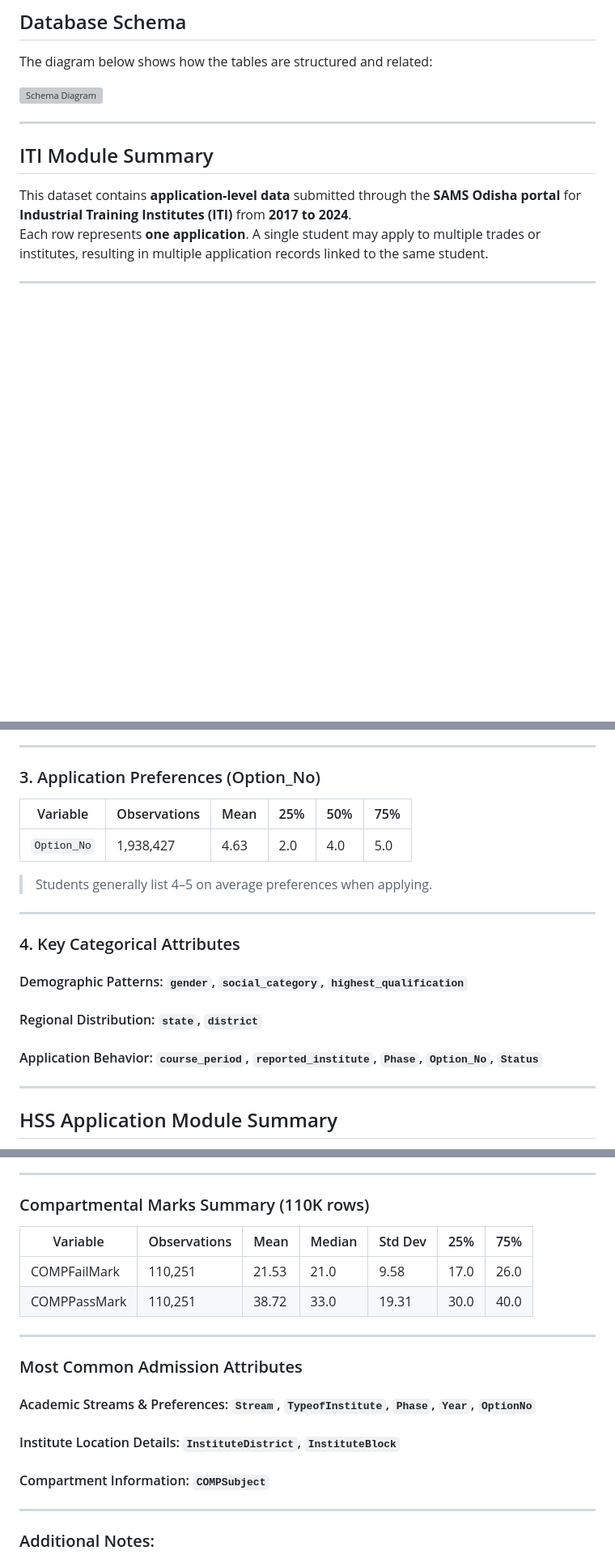
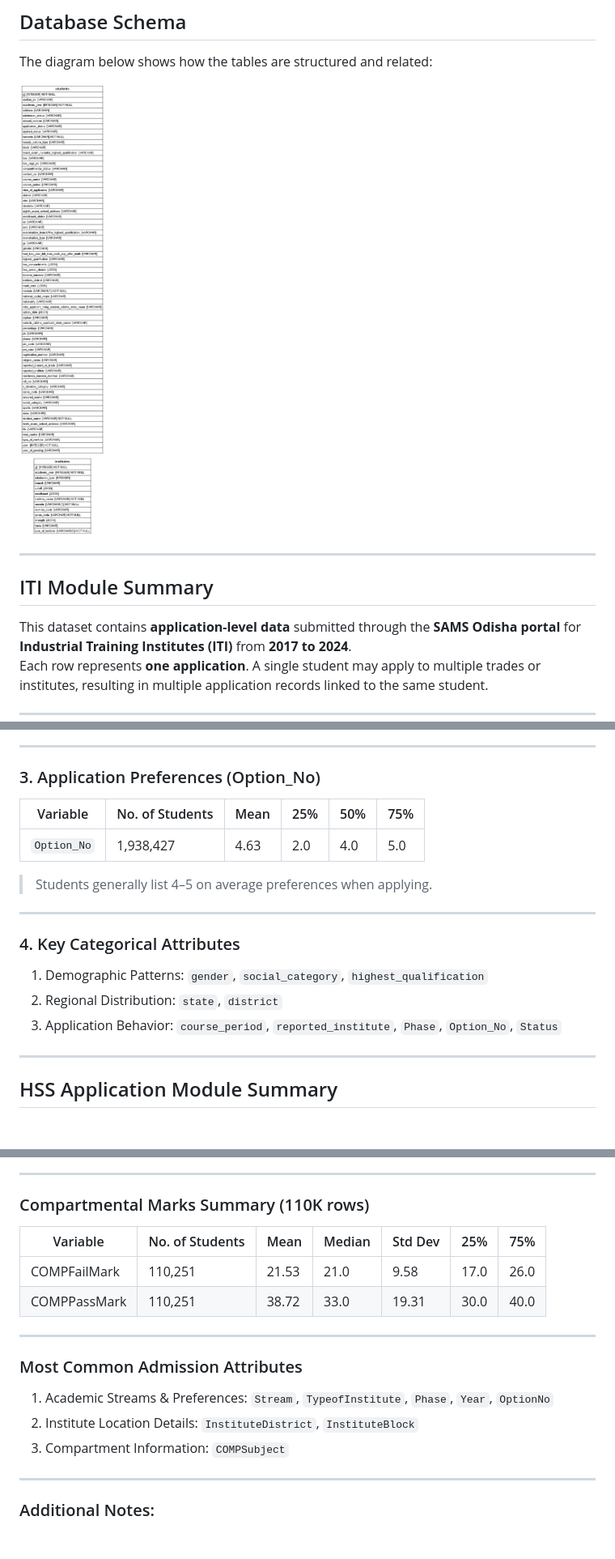
Before and after one commit to Data-Policy-and-Innovation-Centre/sams, a Markdown page: readme.MD, 3 parts joined by grey strips. Shown: that part at 81% size. Drawn GitHub-style; blank space fills up the shorter version; grey boxes are pictures that could not be loaded.

```diff
--- a/readme.MD
+++ b/readme.MD
@@ -65,7 +65,7 @@ Each student record includes a `module` field to indicate whether the student be
 
 The diagram below shows how the tables are structured and related:
 
-![Schema Diagram](notebooks/schema_graph.png)
+![Schema Diagram](schema_graph.png)
 
 
 ---
@@ -124,7 +124,7 @@ Each row represents **one application**. A single student may apply to multiple
 
 ### 3. Application Preferences (Option_No)
 
-| Variable     | Observations | Mean | 25% | 50% | 75% |
+| Variable     | No. of Students | Mean | 25% | 50% | 75% |
 |--------------|--------------|------|-----|-----|-----|
 | `Option_No`  | 1,938,427    | 4.63 | 2.0 | 4.0 | 5.0 |
 
@@ -135,9 +135,9 @@ Each row represents **one application**. A single student may apply to multiple
 ### 4. Key Categorical Attributes
 
 
-#### Demographic Patterns: `gender`, `social_category`, `highest_qualification`
-#### Regional Distribution: `state`, `district`
-#### Application Behavior: `course_period`, `reported_institute`, `Phase`, `Option_No`, `Status`
+1. Demographic Patterns: `gender`, `social_category`, `highest_qualification`
+2. Regional Distribution: `state`, `district`
+3. Application Behavior: `course_period`, `reported_institute`, `Phase`, `Option_No`, `Status`
 
 
 ---
@@ -195,7 +195,7 @@ This dataset was constructed by expanding two **JSON string variables** embedded
 
 ### Compartmental Marks Summary (110K rows)
 
-| Variable        | Observations | Mean  | Median | Std Dev | 25%  | 75%  |
+| Variable        | No. of Students | Mean  | Median | Std Dev | 25%  | 75%  |
 |-----------------|--------------|-------|--------|---------|------|------|
 | COMPFailMark    | 110,251      | 21.53 | 21.0   | 9.58    | 17.0 | 26.0 |
 | COMPPassMark    | 110,251      | 38.72 | 33.0   | 19.31   | 30.0 | 40.0 |
@@ -204,11 +204,9 @@ This dataset was constructed by expanding two **JSON string variables** embedded
 
 ### Most Common Admission Attributes
 
-#### Academic Streams & Preferences: `Stream`, `TypeofInstitute`, `Phase`, `Year`, `OptionNo`
-
-#### Institute Location Details: `InstituteDistrict`, `InstituteBlock`
-
-#### Compartment Information: `COMPSubject`
+1. Academic Streams & Preferences: `Stream`, `TypeofInstitute`, `Phase`, `Year`, `OptionNo`
+2. Institute Location Details: `InstituteDistrict`, `InstituteBlock`
+3. Compartment Information: `COMPSubject`
 
 ---
 
```
